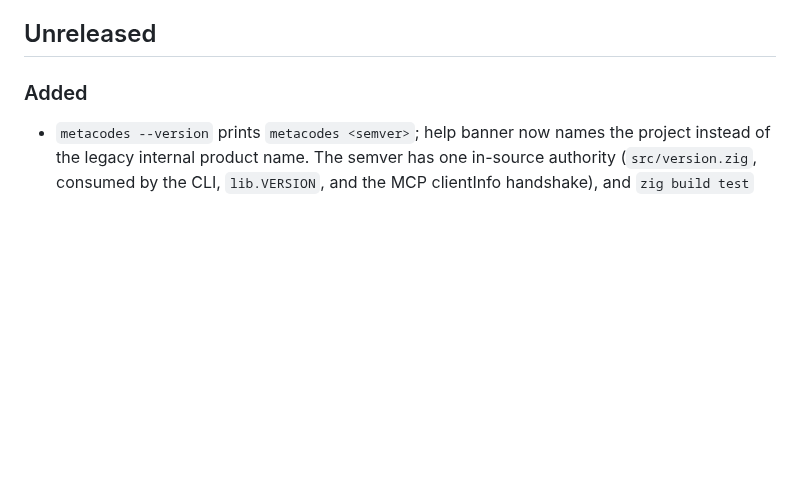
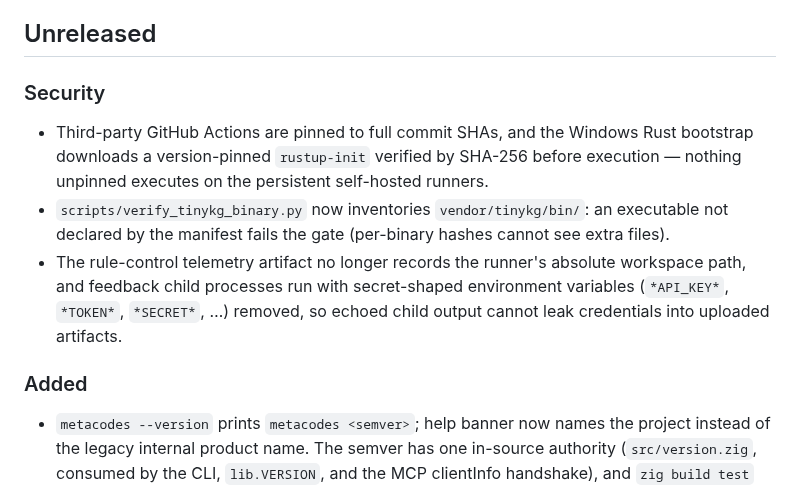
Before and after one commit to metask-ai/metacodes, a Markdown page: CHANGELOG.md, the part around the change. GitHub-like rendering; blank space fills up the shorter version.

```diff
--- a/CHANGELOG.md
+++ b/CHANGELOG.md
@@ -9,6 +9,20 @@ compatibility boundaries, and entry points are defined by
 [OPEN_SOURCE_READINESS.md](OPEN_SOURCE_READINESS.md).
 
 ## Unreleased
+
+### Security
+
+- Third-party GitHub Actions are pinned to full commit SHAs, and the Windows
+  Rust bootstrap downloads a version-pinned `rustup-init` verified by SHA-256
+  before execution — nothing unpinned executes on the persistent self-hosted
+  runners.
+- `scripts/verify_tinykg_binary.py` now inventories `vendor/tinykg/bin/`:
+  an executable not declared by the manifest fails the gate (per-binary
+  hashes cannot see extra files).
+- The rule-control telemetry artifact no longer records the runner's absolute
+  workspace path, and feedback child processes run with secret-shaped
+  environment variables (`*API_KEY*`, `*TOKEN*`, `*SECRET*`, …) removed, so
+  echoed child output cannot leak credentials into uploaded artifacts.
 
 ### Added
 
```
Also changed, not shown: ROADMAP.md (+6 -3 lines).
